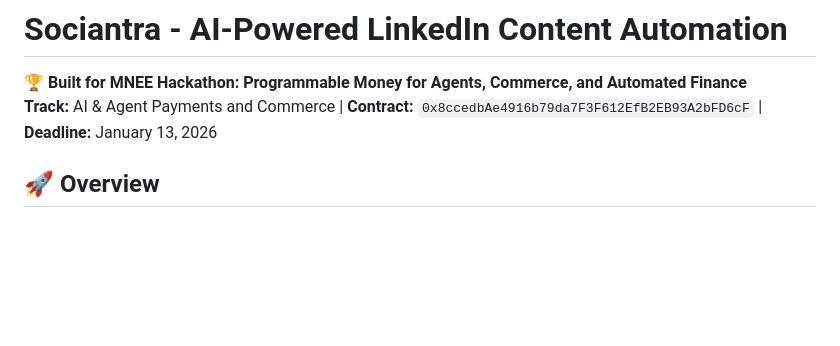
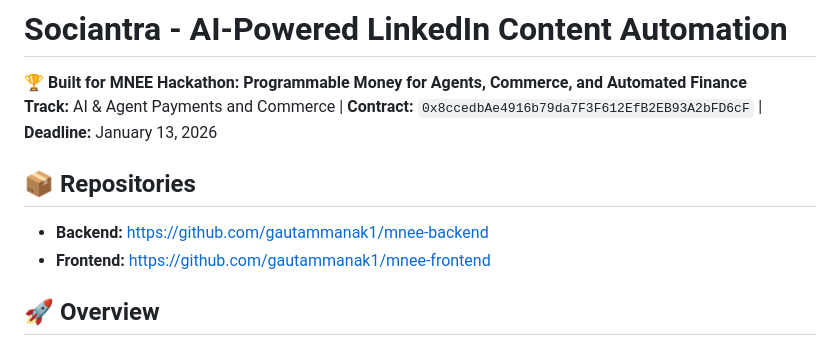
Before and after one commit to gautammanak1/mnee-backend, a Markdown page: README.md, the part around the change. GitHub-like rendering; blank space fills up the shorter version.

Commit message:
Add frontend repository URL to README

```diff
--- a/README.md
+++ b/README.md
@@ -2,6 +2,11 @@
 
 **🏆 Built for MNEE Hackathon: Programmable Money for Agents, Commerce, and Automated Finance**
 **Track:** AI & Agent Payments and Commerce | **Contract:** `0x8ccedbAe4916b79da7F3F612EfB2EB93A2bFD6cF` | **Deadline:** January 13, 2026
+
+## 📦 Repositories
+
+- **Backend:** [https://github.com/gautammanak1/mnee-backend](https://github.com/gautammanak1/mnee-backend)
+- **Frontend:** [https://github.com/gautammanak1/mnee-frontend](https://github.com/gautammanak1/mnee-frontend)
 
 ## 🚀 Overview
 
```
